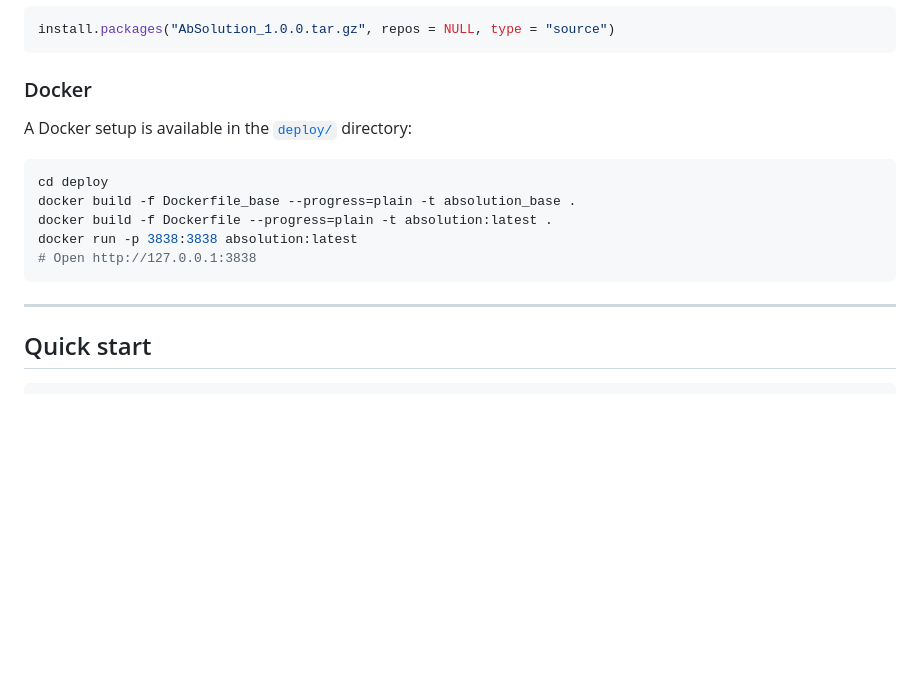
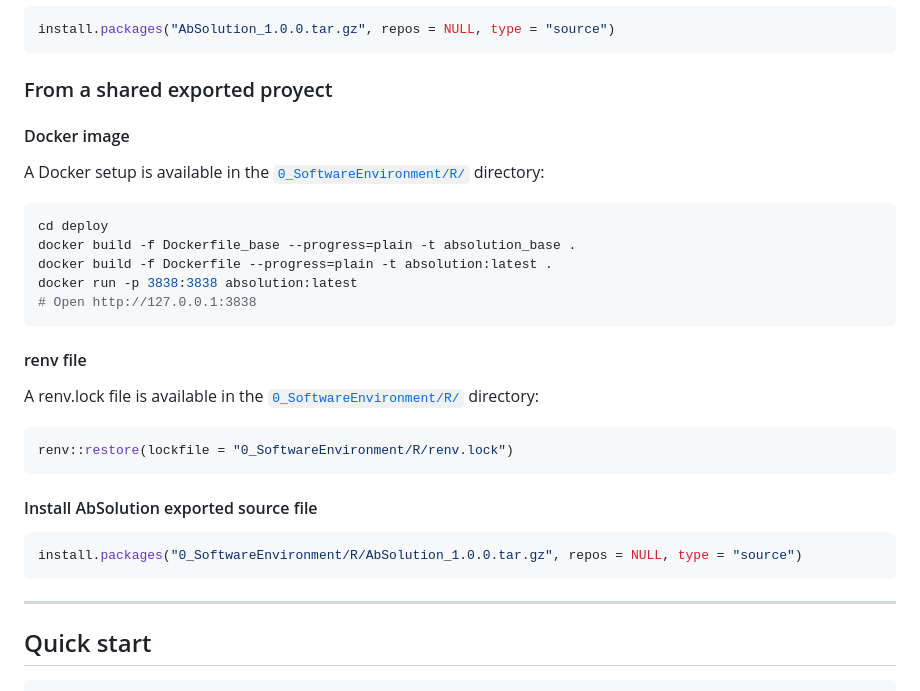
Before and after one commit to EDS-Bioinformatics-Laboratory/AbSolution, a Markdown page: README.md, the part around the change printed below. Rendered like a GitHub page; blank space fills up the shorter version.

````diff
--- a/README.md
+++ b/README.md
@@ -49,9 +49,11 @@ remotes::install_github("EDS-Bioinformatics-Laboratory/AbSolution")
 install.packages("AbSolution_1.0.0.tar.gz", repos = NULL, type = "source")
 ```
 
-### Docker
+### From a shared exported proyect
 
-A Docker setup is available in the [`deploy/`](deploy/) directory:
+#### Docker image
+
+A Docker setup is available in the [`0_SoftwareEnvironment/R/`](deploy/) directory:
 
 ```bash
 cd deploy
@@ -61,7 +63,21 @@ docker run -p 3838:3838 absolution:latest
 # Open http://127.0.0.1:3838
 ```
 
+#### renv file
+
+A renv.lock file is available in the [`0_SoftwareEnvironment/R/`](deploy/) directory:
+
+```R
+renv::restore(lockfile = "0_SoftwareEnvironment/R/renv.lock")
+```
+
+#### Install AbSolution exported source file
+
+```r
+install.packages("0_SoftwareEnvironment/R/AbSolution_1.0.0.tar.gz", repos = NULL, type = "source")
+```
 ---
+
 
 ## Quick start
 
````
Also changed, not shown: other parts of README.md (+9 -8 lines), man/figures/AbSolution_logo.png (added), man/figures/AbSolution_scheme.png (added), man/figures/BioinformaticsLaboratory.png (added), man/figures/UMC_logo.png (added), 10 other files.
